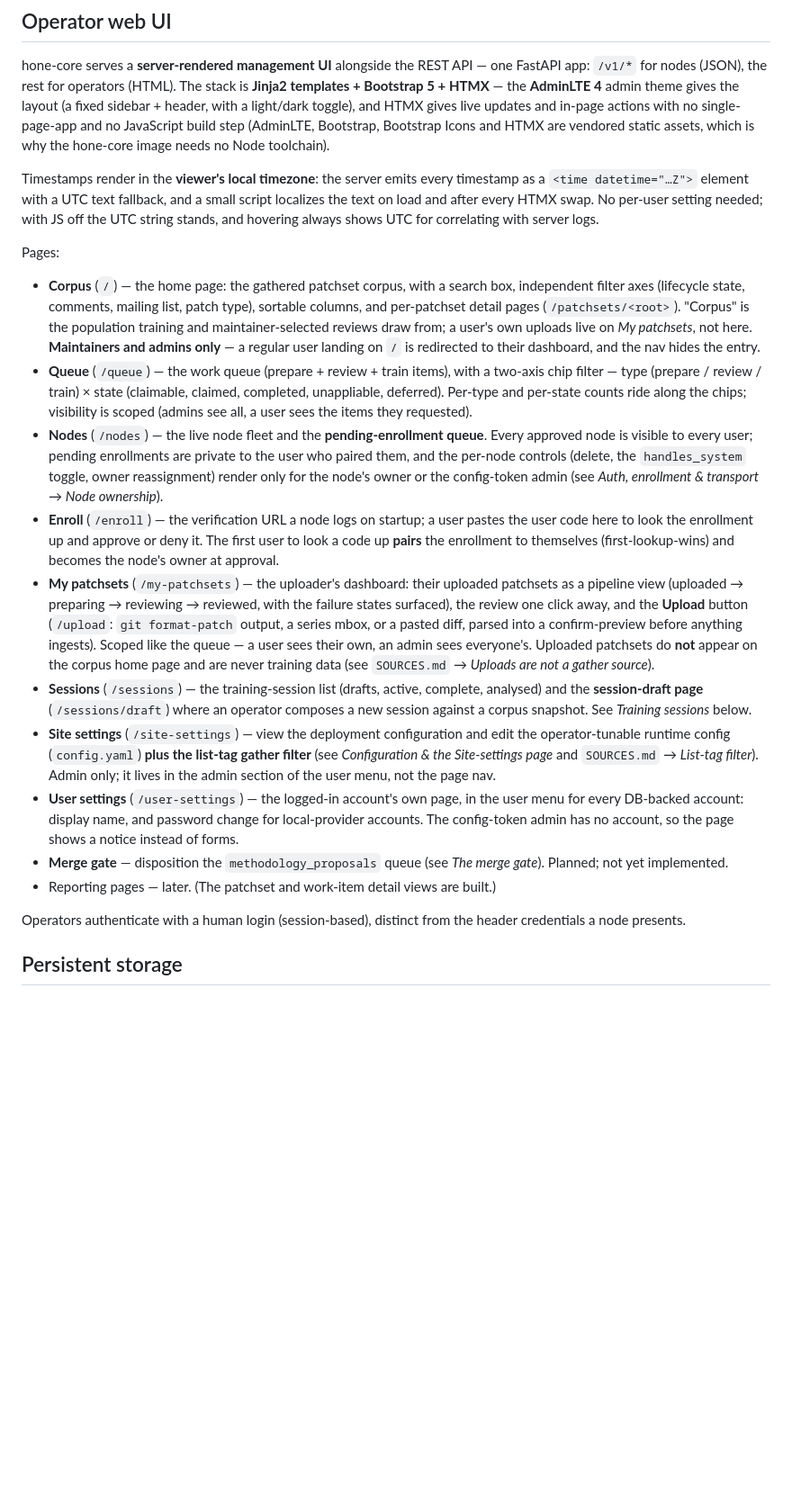
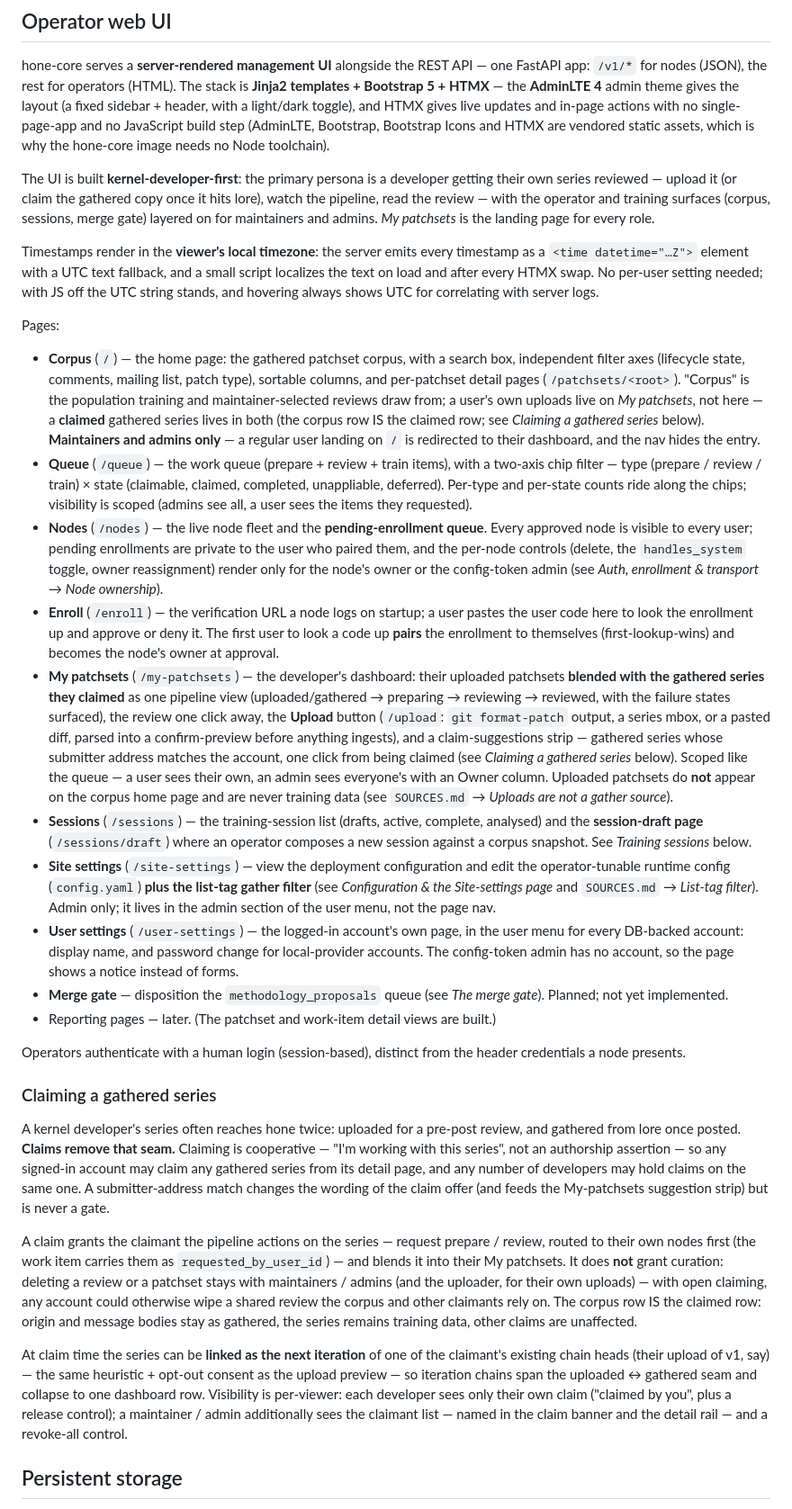
Before and after one commit to mike-scott/hone, a Markdown page: docs/ARCHITECTURE.md, the part around one of its changes. Shown at 90% size. GitHub-like rendering; blank space fills up the shorter version.

Commit message:
docs: frame the kernel-developer focus and document cooperative claims
The docs still described My patchsets as uploads-only and never
mentioned claiming — the entire cooperative-claim arc (migration v9,
the lore blend, iteration links across the origin seam) was absent,
and "claim" only ever meant the node work-claim protocol.

ARCHITECTURE.md gains the kernel-developer-first framing in the UI
section, a "Claiming a gathered series" subsection (open eligibility,
what a claim grants vs curation, the corpus row staying untouched,
claim-time iteration linking, per-viewer visibility), the updated
Corpus / My patchsets page bullets, and patchset_claims +
supersedes_root_message_id in the data-model table; README.md gets the
framing paragraph and the blended My patchsets entry; PROCEDURE.md
gets a "Claiming a series already on lore" runbook section.

Signed-off-by: Michael Scott <mike@foundries.io>

```diff
--- a/docs/ARCHITECTURE.md
+++ b/docs/ARCHITECTURE.md
@@ -164,6 +164,13 @@ no single-page-app and no JavaScript build step (AdminLTE, Bootstrap,
 Bootstrap Icons and HTMX are vendored static assets, which is why the
 hone-core image needs no Node toolchain).
 
+The UI is built **kernel-developer-first**: the primary persona is a
+developer getting their own series reviewed — upload it (or claim the
+gathered copy once it hits lore), watch the pipeline, read the review —
+with the operator and training surfaces (corpus, sessions, merge gate)
+layered on for maintainers and admins. *My patchsets* is the landing
+page for every role.
+
 Timestamps render in the **viewer's local timezone**: the server emits
 every timestamp as a `<time datetime="…Z">` element with a UTC text
 fallback, and a small script localizes the text on load and after every
@@ -176,7 +183,9 @@ Pages:
   mailing list, patch type), sortable columns, and per-patchset detail
   pages (`/patchsets/<root>`). "Corpus" is the population training and
   maintainer-selected reviews draw from; a user's own uploads live on
-  *My patchsets*, not here. **Maintainers and admins only** — a regular
+  *My patchsets*, not here — a **claimed** gathered series lives in
+  both (the corpus row IS the claimed row; see *Claiming a gathered
+  series* below). **Maintainers and admins only** — a regular
   user landing on `/` is redirected to their dashboard, and the nav
   hides the entry.
 - **Queue** (`/queue`) — the work queue (prepare + review + train items),
@@ -195,15 +204,19 @@ Pages:
   deny it. The first user to look a code up **pairs** the enrollment to
   themselves (first-lookup-wins) and becomes the node's owner at
   approval.
-- **My patchsets** (`/my-patchsets`) — the uploader's dashboard: their
-  uploaded patchsets as a pipeline view (uploaded → preparing → reviewing
-  → reviewed, with the failure states surfaced), the review one click
-  away, and the **Upload** button (`/upload`: `git format-patch` output,
+- **My patchsets** (`/my-patchsets`) — the developer's dashboard: their
+  uploaded patchsets **blended with the gathered series they claimed**
+  as one pipeline view (uploaded/gathered → preparing → reviewing →
+  reviewed, with the failure states surfaced), the review one click
+  away, the **Upload** button (`/upload`: `git format-patch` output,
   a series mbox, or a pasted diff, parsed into a confirm-preview before
-  anything ingests). Scoped like the queue — a user sees their own, an
-  admin sees everyone's. Uploaded patchsets do **not** appear on the
-  corpus home page and are never training data (see `SOURCES.md` →
-  *Uploads are not a gather source*).
+  anything ingests), and a claim-suggestions strip — gathered series
+  whose submitter address matches the account, one click from being
+  claimed (see *Claiming a gathered series* below). Scoped like the
+  queue — a user sees their own, an admin sees everyone's with an Owner
+  column. Uploaded patchsets do **not** appear on the corpus home page
+  and are never training data (see `SOURCES.md` → *Uploads are not a
+  gather source*).
 - **Sessions** (`/sessions`) — the training-session list (drafts, active,
   complete, analysed) and the **session-draft page** (`/sessions/draft`)
   where an operator composes a new session against a corpus snapshot. See
@@ -224,6 +237,37 @@ Pages:
 
 Operators authenticate with a human login (session-based), distinct from the
 header credentials a node presents.
+
+### Claiming a gathered series
+
+A kernel developer's series often reaches hone twice: uploaded for a
+pre-post review, and gathered from lore once posted. **Claims remove
+that seam.** Claiming is cooperative — "I'm working with this series",
+not an authorship assertion — so any signed-in account may claim any
+gathered series from its detail page, and any number of developers may
+hold claims on the same one. A submitter-address match changes the
+wording of the claim offer (and feeds the My-patchsets suggestion
+strip) but is never a gate.
+
+A claim grants the claimant the pipeline actions on the series —
+request prepare / review, routed to their own nodes first (the work
+item carries them as `requested_by_user_id`) — and blends it into
+their My patchsets. It does **not** grant curation: deleting a review
+or a patchset stays with maintainers / admins (and the uploader, for
+their own uploads) — with open claiming, any account could otherwise
+wipe a shared review the corpus and other claimants rely on. The
+corpus row IS the claimed row: origin and message bodies stay as
+gathered, the series remains training data, other claims are
+unaffected.
+
+At claim time the series can be **linked as the next iteration** of
+one of the claimant's existing chain heads (their upload of v1, say) —
+the same heuristic + opt-out consent as the upload preview — so
+iteration chains span the uploaded ↔ gathered seam and collapse to one
+dashboard row. Visibility is per-viewer: each developer sees only
+their own claim ("claimed by you", plus a release control); a
+maintainer / admin additionally sees the claimant list — named in the
+claim banner and the detail rail — and a revoke-all control.
 
 ## Persistent storage
 
```
Also changed, not shown: other parts of docs/ARCHITECTURE.md (+1 -1 lines), README.md (+11 -3 lines), docs/PROCEDURE.md (+16 -0 lines).
